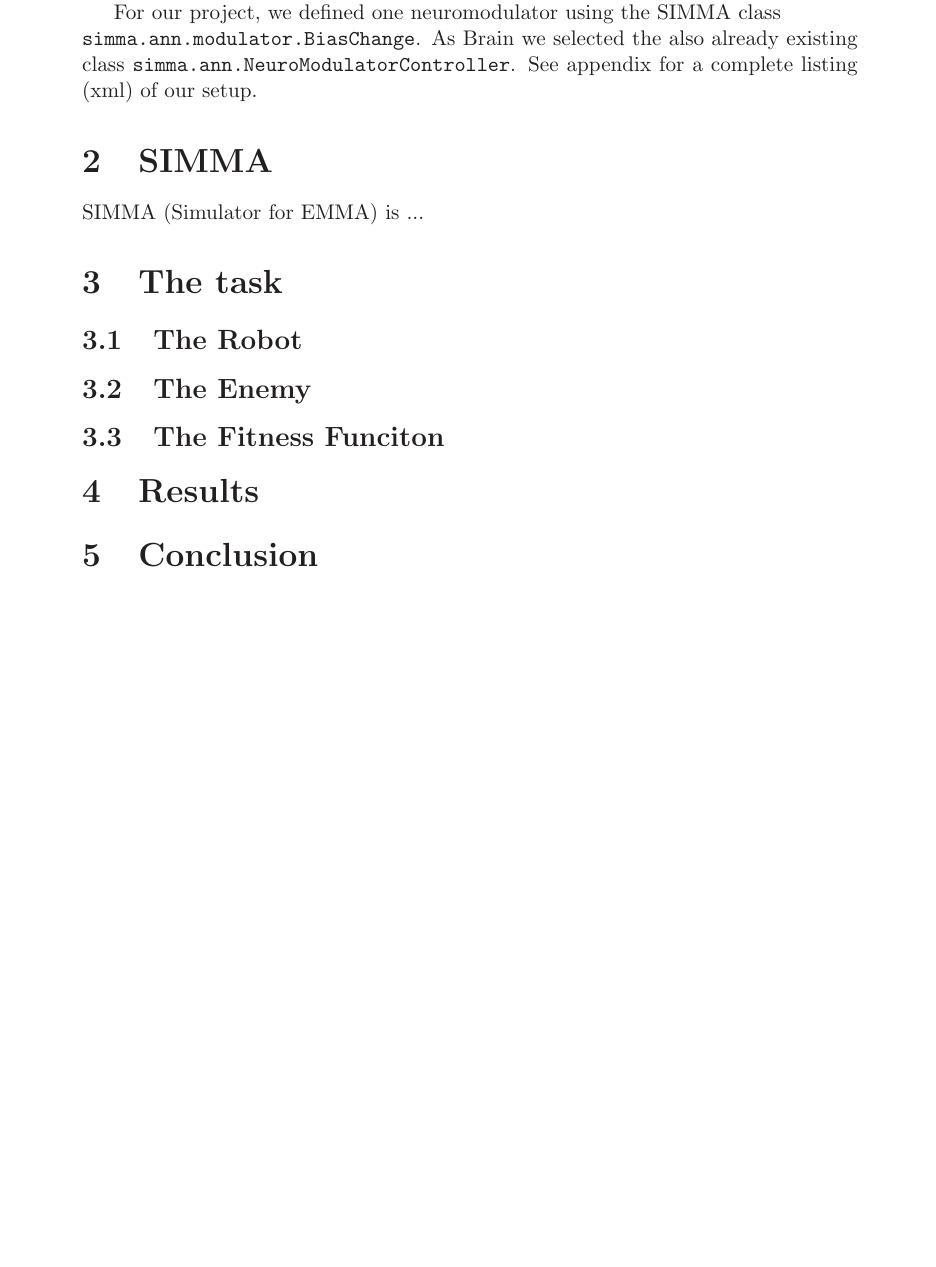
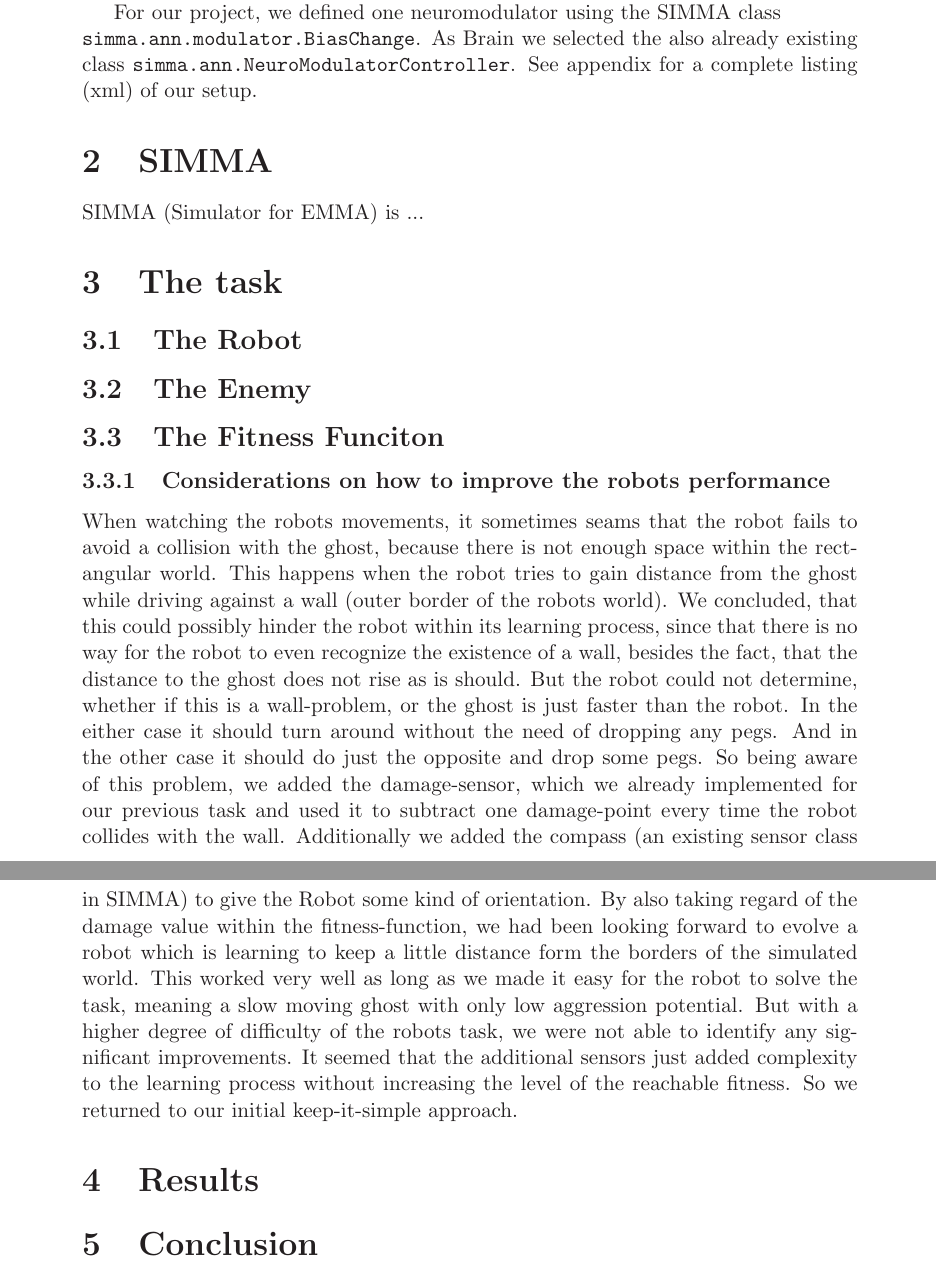
Before and after one commit to mueller110/natcomp, a LaTeX document (Files/report.tex): part of page 4 of 12 before the commit and two parts of pages 4 and 5 of 13 after it, the two joined at a grey line, cut so that both start at the same text, the shorter picture padded with empty space. Compiled offline with LaTeX, dvips and Ghostscript.

Commit message:
fuelltext

```diff
--- a/Files/report.tex
+++ b/Files/report.tex
@@ -177,6 +177,10 @@ SIMMA (Simulator for EMMA) is ...
 \subsection{The Enemy}
 
 \subsection{The Fitness Funciton}
+
+\subsubsection{Considerations on how to improve the robots performance}
+
+When watching the robots movements, it sometimes seams that the robot fails to avoid a collision with the ghost, because there is not enough space within the rectangular world. This happens when the robot tries to gain distance from the ghost while driving against a wall (outer border of the robots world). We concluded, that this could possibly hinder the robot within its learning process, since that there is no way for the robot to even recognize the existence of a wall, besides the fact, that the distance to the ghost does not rise as is should. But the robot could not determine, whether if this is a wall-problem, or the ghost is just faster than the robot. In the either case it should turn around without the need of dropping any pegs. And in the other case it should do just the opposite and drop some pegs. So being aware of this problem, we added the damage-sensor, which we already implemented for our previous task and used it to subtract one damage-point every time the robot collides with the wall. Additionally we added the compass (an existing sensor class in SIMMA) to give the Robot some kind of orientation. By also taking regard of the damage value within the fitness-function, we had been looking forward to evolve a robot which is learning to keep a little distance form the borders of the simulated world. This worked very well as long as we made it easy for the robot to solve the task, meaning a slow moving ghost with only low aggression potential. But with a higher degree of difficulty of the robots task, we were not able to identify any significant improvements. It seemed that the additional sensors just added complexity to the learning process without increasing the level of the reachable fitness. So we returned to our initial keep-it-simple approach.
 
 \section{Results}
 
```
Also changed, not shown: Files/report.pdf, 4 other files.
